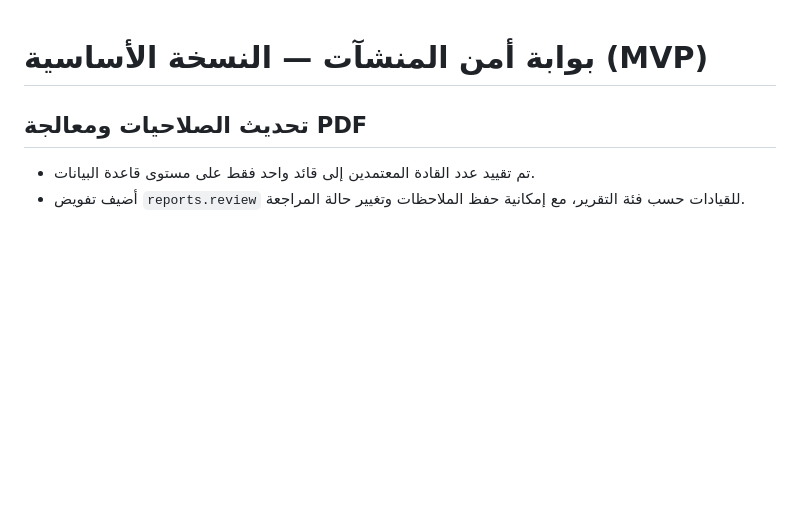
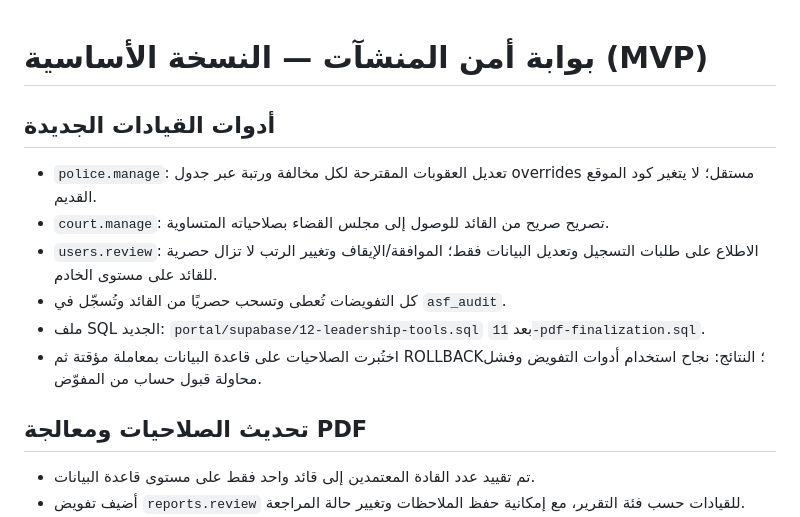
Before and after one commit to muhamid9397827/rass-academy, a Markdown page: portal/README.md, the part around the change. Rendered like a GitHub page; blank space fills up the shorter version.

Commit message:
docs(portal): document functional leader tools and security acceptance check

```diff
--- a/portal/README.md
+++ b/portal/README.md
@@ -1,4 +1,13 @@
 # بوابة أمن المنشآت — النسخة الأساسية (MVP)
+
+## أدوات القيادات الجديدة
+- `police.manage`: تعديل العقوبات المقترحة لكل مخالفة ورتبة عبر جدول overrides مستقل؛ لا يتغير كود الموقع القديم.
+- `court.manage`: تصريح صريح من القائد للوصول إلى مجلس القضاء بصلاحياته المتساوية.
+- `users.review`: الاطلاع على طلبات التسجيل وتعديل البيانات فقط؛ الموافقة/الإيقاف وتغيير الرتب لا تزال حصرية للقائد على مستوى الخادم.
+- كل التفويضات تُعطى وتسحب حصريًا من القائد وتُسجّل في `asf_audit`.
+- ملف SQL الجديد: `portal/supabase/12-leadership-tools.sql` بعد `11-pdf-finalization.sql`.
+- اختُبرت الصلاحيات على قاعدة البيانات بمعاملة مؤقتة ثم ROLLBACK؛ النتائج: نجاح استخدام أدوات التفويض وفشل محاولة قبول حساب من المفوّض.
+
 
 ## تحديث الصلاحيات ومعالجة PDF
 - تم تقييد عدد القادة المعتمدين إلى قائد واحد فقط على مستوى قاعدة البيانات.
```
